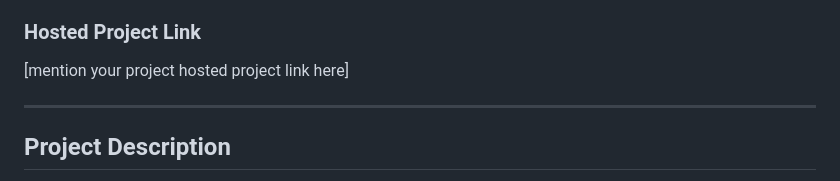
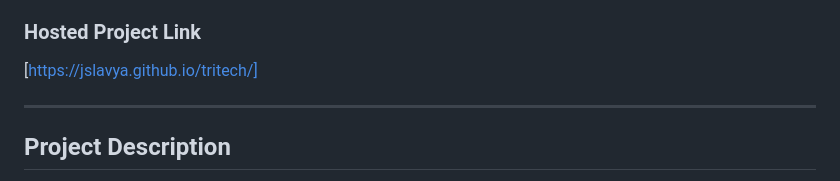
Before and after one commit to jslavya/tritech, a Markdown page: README.md, the part around the change. Rendered like a GitHub page.

```diff
--- a/README.md
+++ b/README.md
@@ -10,7 +10,7 @@
 - **Najiya T.P** - Government Engineering College, Kozhikode
 
 ### Hosted Project Link
-[mention your project hosted project link here]
+[https://jslavya.github.io/tritech/]
 
 ---
 
```
